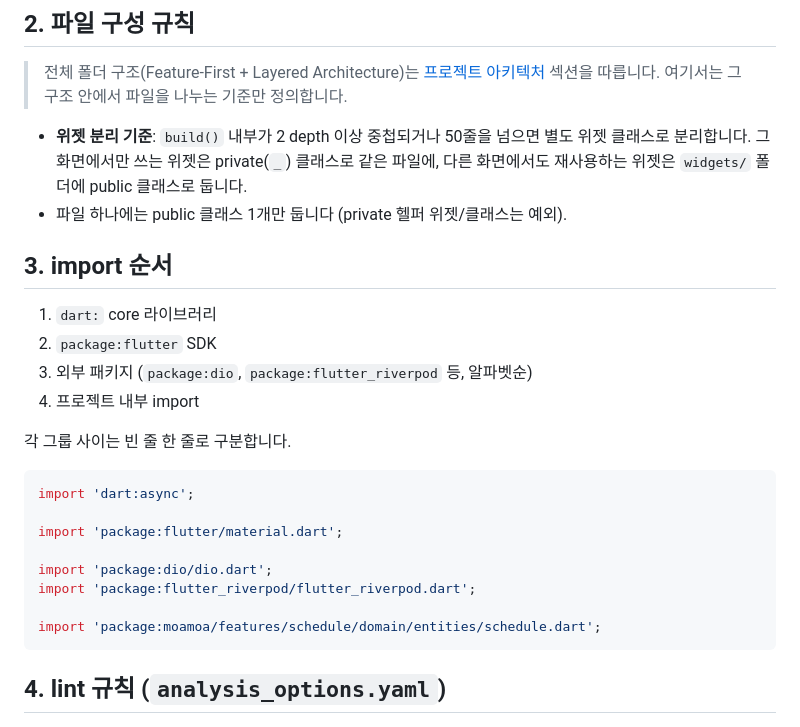
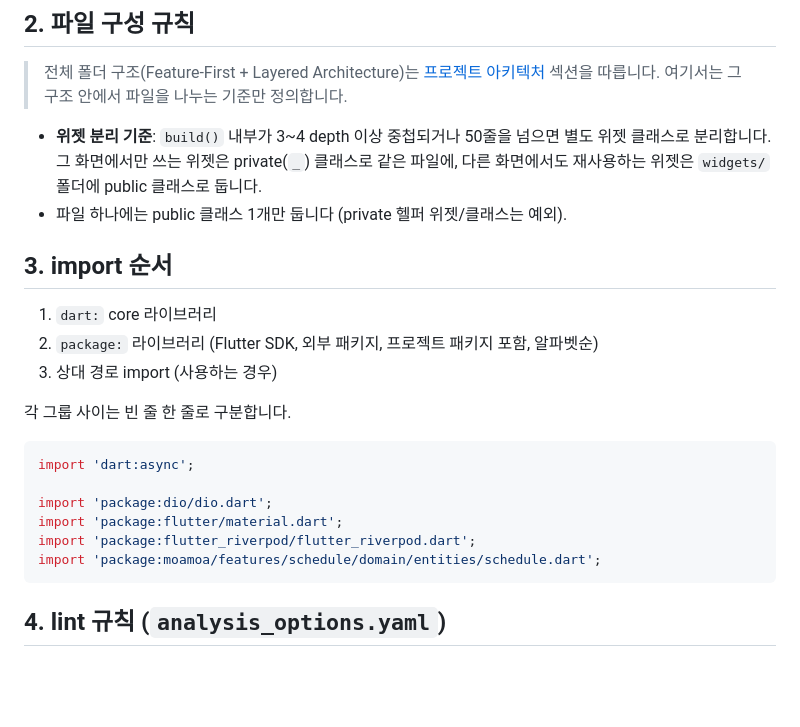
Before and after one commit to Team-AnI/MOAMOA-Flutter, a Markdown page: docs/code-style-guide.md, the part around the change. Rendered like a GitHub page; blank space fills up the shorter version.

Commit message:
docs: 위젯 분리 기준/import 순서 수정 (#2)

````diff
--- a/docs/code-style-guide.md
+++ b/docs/code-style-guide.md
@@ -43,26 +43,23 @@ final scheduleListProvider =
 
 > 전체 폴더 구조(Feature-First + Layered Architecture)는 [프로젝트 아키텍처](../README.md#프로젝트-아키텍처) 섹션을 따릅니다. 여기서는 그 구조 안에서 파일을 나누는 기준만 정의합니다.
 
-- **위젯 분리 기준**: `build()` 내부가 2 depth 이상 중첩되거나 50줄을 넘으면 별도 위젯 클래스로 분리합니다. 그 화면에서만 쓰는 위젯은 private(`_`) 클래스로 같은 파일에, 다른 화면에서도 재사용하는 위젯은 `widgets/` 폴더에 public 클래스로 둡니다.
+- **위젯 분리 기준**: `build()` 내부가 3~4 depth 이상 중첩되거나 50줄을 넘으면 별도 위젯 클래스로 분리합니다. 그 화면에서만 쓰는 위젯은 private(`_`) 클래스로 같은 파일에, 다른 화면에서도 재사용하는 위젯은 `widgets/` 폴더에 public 클래스로 둡니다.
 - 파일 하나에는 public 클래스 1개만 둡니다 (private 헬퍼 위젯/클래스는 예외).
 
 ## 3. import 순서
 
 1. `dart:` core 라이브러리
-2. `package:flutter` SDK
-3. 외부 패키지 (`package:dio`, `package:flutter_riverpod` 등, 알파벳순)
-4. 프로젝트 내부 import
+2. `package:` 라이브러리 (Flutter SDK, 외부 패키지, 프로젝트 패키지 포함, 알파벳순)
+3. 상대 경로 import (사용하는 경우)
 
 각 그룹 사이는 빈 줄 한 줄로 구분합니다.
 
 ```dart
 import 'dart:async';
 
+import 'package:dio/dio.dart';
 import 'package:flutter/material.dart';
-
-import 'package:dio/dio.dart';
 import 'package:flutter_riverpod/flutter_riverpod.dart';
-
 import 'package:moamoa/features/schedule/domain/entities/schedule.dart';
 ```
 
````
